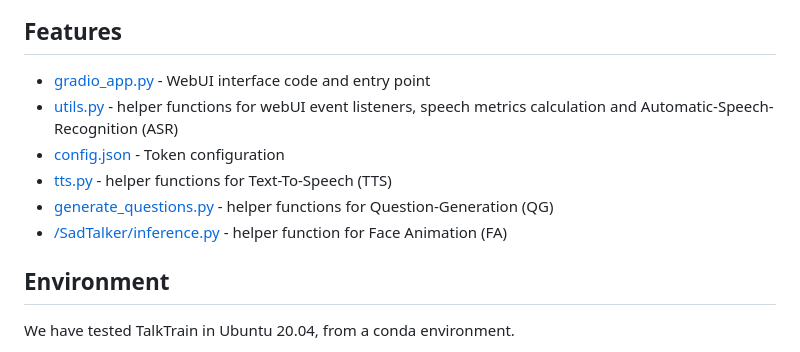
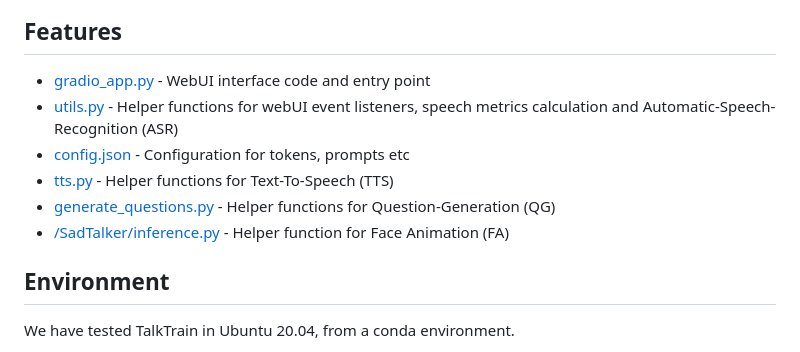
Before and after one commit to Theehawau/TalkTrain, a Markdown page: README.md, the part around the change. Drawn GitHub-style.

```diff
--- a/README.md
+++ b/README.md
@@ -30,12 +30,12 @@ TalkTrain is an entry for the GITEX AI InnovateFest 2023 Hackathon, powered by A
 
 ## Features
 
-- [gradio_app.py]() - WebUI interface code and entry point
-- [utils.py]() - helper functions for webUI event listeners, speech metrics calculation and Automatic-Speech-Recognition (ASR)
-- [config.json]() - Token configuration
-- [tts.py]() - helper functions for Text-To-Speech (TTS)
-- [generate_questions.py]() - helper functions for Question-Generation (QG)
-- [/SadTalker/inference.py]() - helper function for Face Animation (FA)
+- [gradio_app.py](../master/gradio_app.py) - WebUI interface code and entry point
+- [utils.py](../master/utils.py) - Helper functions for webUI event listeners, speech metrics calculation and Automatic-Speech-Recognition (ASR)
+- [config.json](../master/config.json) - Configuration for tokens, prompts etc
+- [tts.py](../master/tts.py) - Helper functions for Text-To-Speech (TTS)
+- [generate_questions.py](../master/generate_questions.py) - Helper functions for Question-Generation (QG)
+- [/SadTalker/inference.py](../master/SadTalker/inference.py) - Helper function for Face Animation (FA)
 
 ## Environment
 
```
